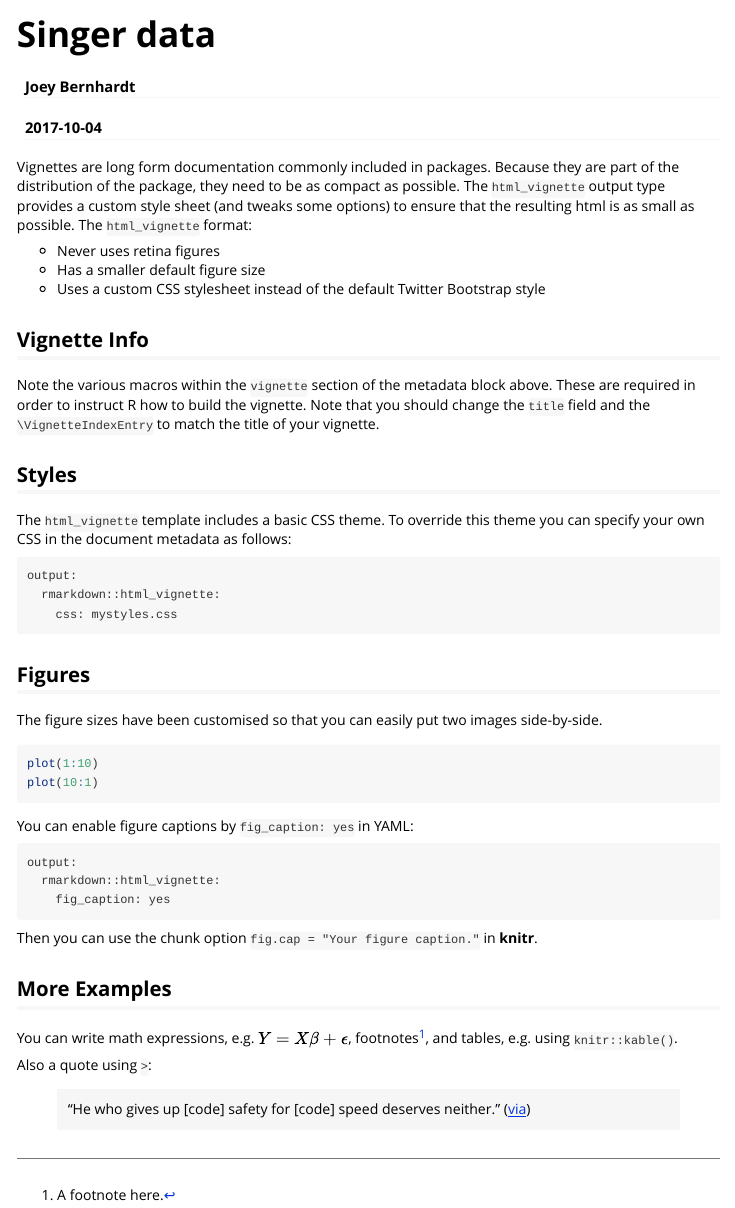
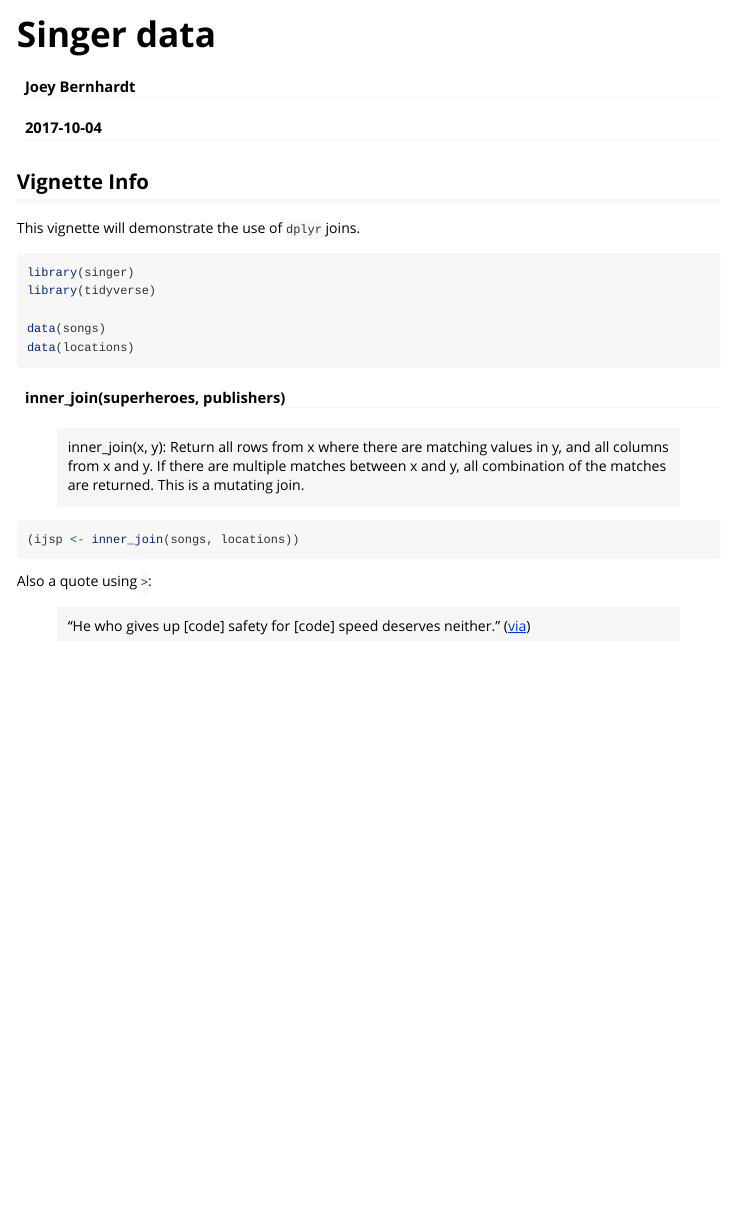
Before and after one commit to JoeyBernhardt/singer, an R Markdown document (vignettes/hello-singer.Rmd): the page in a window 1100 px wide, from its top. Rendered offline with R 4.5, knitr and Pandoc, with nearby package versions; the code chunks are not run, so their results and figures are left out.

Commit message:
different locations and songs

````diff
--- a/vignettes/hello-singer.Rmd
+++ b/vignettes/hello-singer.Rmd
@@ -9,44 +9,31 @@ vignette: >
   %\VignetteEncoding{UTF-8}
 ---
 
-Vignettes are long form documentation commonly included in packages. Because they are part of the distribution of the package, they need to be as compact as possible. The `html_vignette` output type provides a custom style sheet (and tweaks some options) to ensure that the resulting html is as small as possible. The `html_vignette` format:
-
-- Never uses retina figures
-- Has a smaller default figure size
-- Uses a custom CSS stylesheet instead of the default Twitter Bootstrap style
 
 ## Vignette Info
 
-Note the various macros within the `vignette` section of the metadata block above. These are required in order to instruct R how to build the vignette. Note that you should change the `title` field and the `\VignetteIndexEntry` to match the title of your vignette.
+This vignette will demonstrate the use of `dplyr` joins.
 
-## Styles
 
-The `html_vignette` template includes a basic CSS theme. To override this theme you can specify your own CSS in the document metadata as follows:
+```{r, warning=FALSE}
+library(singer)
+library(tidyverse)
 
-    output:
-      rmarkdown::html_vignette:
-        css: mystyles.css
+data(songs)
+data(locations)
 
-## Figures
-
-The figure sizes have been customised so that you can easily put two images side-by-side.
-
-```{r, fig.show='hold'}
-plot(1:10)
-plot(10:1)
 ```
 
-You can enable figure captions by `fig_caption: yes` in YAML:
 
-    output:
-      rmarkdown::html_vignette:
-        fig_caption: yes
+#### inner_join(superheroes, publishers)
 
-Then you can use the chunk option `fig.cap = "Your figure caption."` in **knitr**.
+> inner_join(x, y): Return all rows from x where there are matching values in y, and all columns from x and y. If there are multiple matches between x and y, all combination of the matches are returned. This is a mutating join.
 
-## More Examples
+```{r}
+(ijsp <- inner_join(songs, locations))
+```
 
-You can write math expressions, e.g. $Y = X\beta + \epsilon$, footnotes^[A footnote here.], and tables, e.g. using `knitr::kable()`.
+
 
 ```{r, echo=FALSE, results='asis'}
 knitr::kable(head(mtcars, 10))
````
Also changed, not shown: data/locations.RData (deleted), data/songs.RData (deleted).
